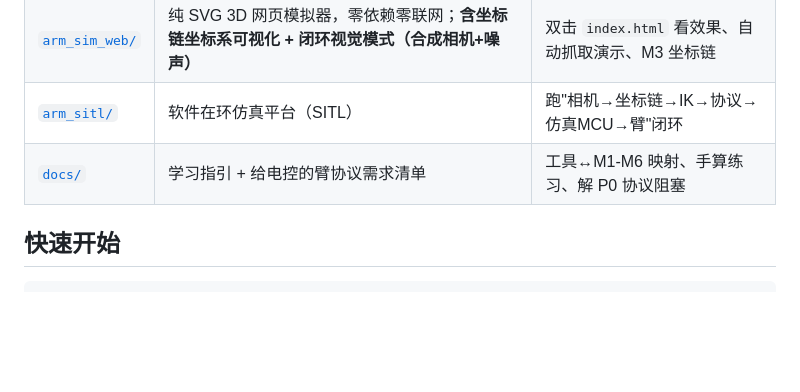
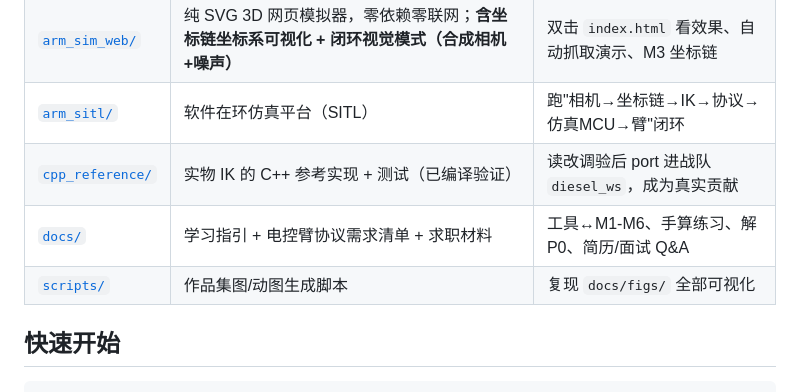
Before and after one commit to taozibb23/rm-engineer-arm-sim, a Markdown page: README.md, the part around one of its changes. Drawn GitHub-style; blank space fills up the shorter version.

Commit message:
feat: 求职作品集——演示动图+图解、简历/面试材料、C++ IK参考实现(已编译验证)、复现脚本

```diff
--- a/README.md
+++ b/README.md
@@ -14,7 +33,9 @@
 | [`arm_sim_lab/`](arm_sim_lab/) | Python 运动学手算核对 + matplotlib 出图 | 手算 FK/IK 后核对、理解多解 |
 | [`arm_sim_web/`](arm_sim_web/) | 纯 SVG 3D 网页模拟器，零依赖零联网；**含坐标链坐标系可视化 + 闭环视觉模式（合成相机+噪声）** | 双击 `index.html` 看效果、自动抓取演示、M3 坐标链 |
 | [`arm_sitl/`](arm_sitl/) | 软件在环仿真平台（SITL） | 跑"相机→坐标链→IK→协议→仿真MCU→臂"闭环 |
-| [`docs/`](docs/) | 学习指引 + 给电控的臂协议需求清单 | 工具↔M1-M6 映射、手算练习、解 P0 协议阻塞 |
+| [`cpp_reference/`](cpp_reference/) | 实物 IK 的 C++ 参考实现 + 测试（已编译验证） | 读改调验后 port 进战队 `diesel_ws`，成为真实贡献 |
+| [`docs/`](docs/) | 学习指引 + 电控臂协议需求清单 + 求职材料 | 工具↔M1-M6、手算练习、解 P0、简历/面试 Q&A |
+| [`scripts/`](scripts/) | 作品集图/动图生成脚本 | 复现 `docs/figs/` 全部可视化 |
 
 ## 快速开始
 
```
Also changed, not shown: other parts of README.md (+19 -0 lines), cpp_reference/README.md (added, +46 -0 lines), docs/求职材料.md (added, +55 -0 lines), docs/figs/grasp_demo.gif (added), docs/figs/portfolio.png (added), 5 other files.
